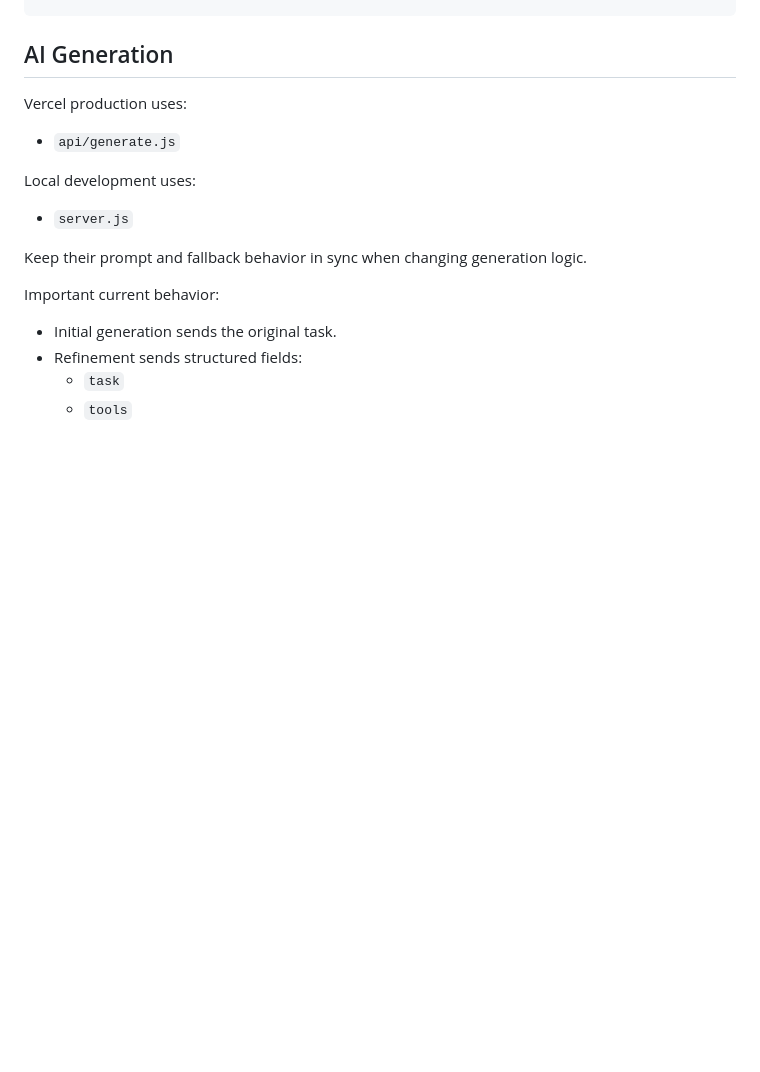
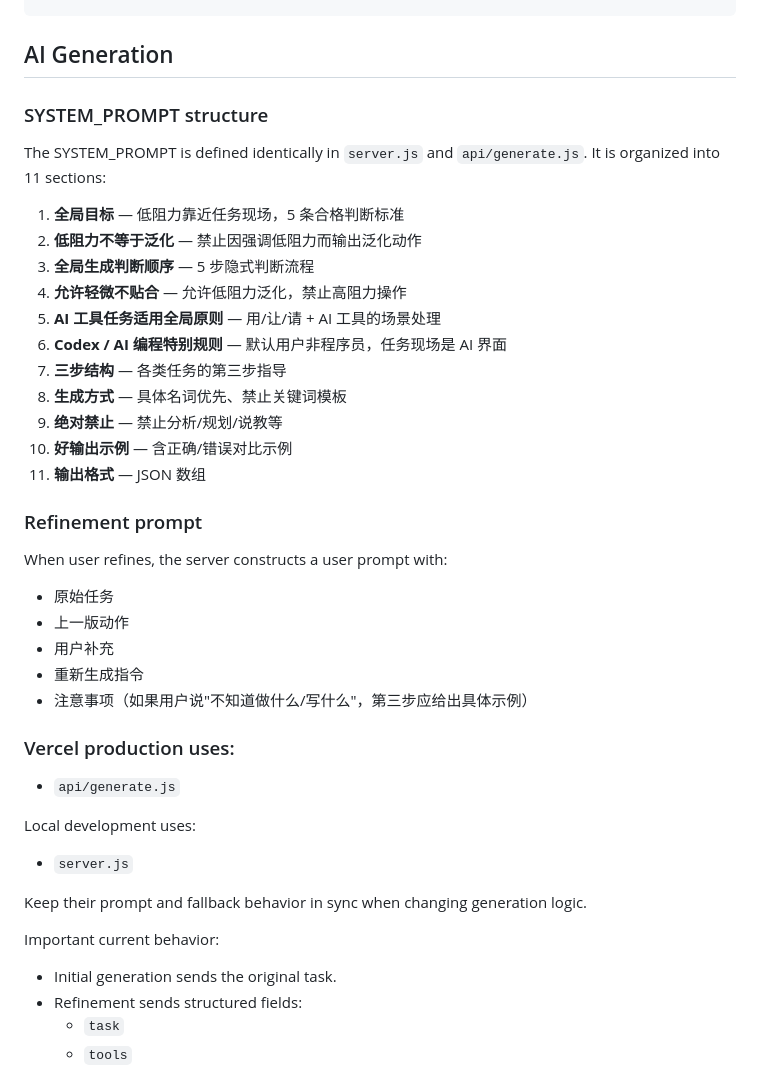
Before and after one commit to Agui233/startflow, a Markdown page: PROJECT_CONTEXT.md, the part around one of its changes. GitHub-like rendering; blank space fills up the shorter version.

Commit message:
docs: 同步SYSTEM_PROMPT重构等变更

```diff
--- a/PROJECT_CONTEXT.md
+++ b/PROJECT_CONTEXT.md
@@ -62,7 +62,33 @@ Output:
 
 ## AI Generation
 
-Vercel production uses:
+### SYSTEM_PROMPT structure
+
+The SYSTEM_PROMPT is defined identically in `server.js` and `api/generate.js`. It is organized into 11 sections:
+
+1. **全局目标** — 低阻力靠近任务现场，5 条合格判断标准
+2. **低阻力不等于泛化** — 禁止因强调低阻力而输出泛化动作
+3. **全局生成判断顺序** — 5 步隐式判断流程
+4. **允许轻微不贴合** — 允许低阻力泛化，禁止高阻力操作
+5. **AI 工具任务适用全局原则** — 用/让/请 + AI 工具的场景处理
+6. **Codex / AI 编程特别规则** — 默认用户非程序员，任务现场是 AI 界面
+7. **三步结构** — 各类任务的第三步指导
+8. **生成方式** — 具体名词优先、禁止关键词模板
+9. **绝对禁止** — 禁止分析/规划/说教等
+10. **好输出示例** — 含正确/错误对比示例
+11. **输出格式** — JSON 数组
+
+### Refinement prompt
+
+When user refines, the server constructs a user prompt with:
+
+- 原始任务
+- 上一版动作
+- 用户补充
+- 重新生成指令
+- 注意事项（如果用户说"不知道做什么/写什么"，第三步应给出具体示例）
+
+### Vercel production uses:
 
 - `api/generate.js`
 
```
Also changed, not shown: other parts of PROJECT_CONTEXT.md (+1 -1 lines).
